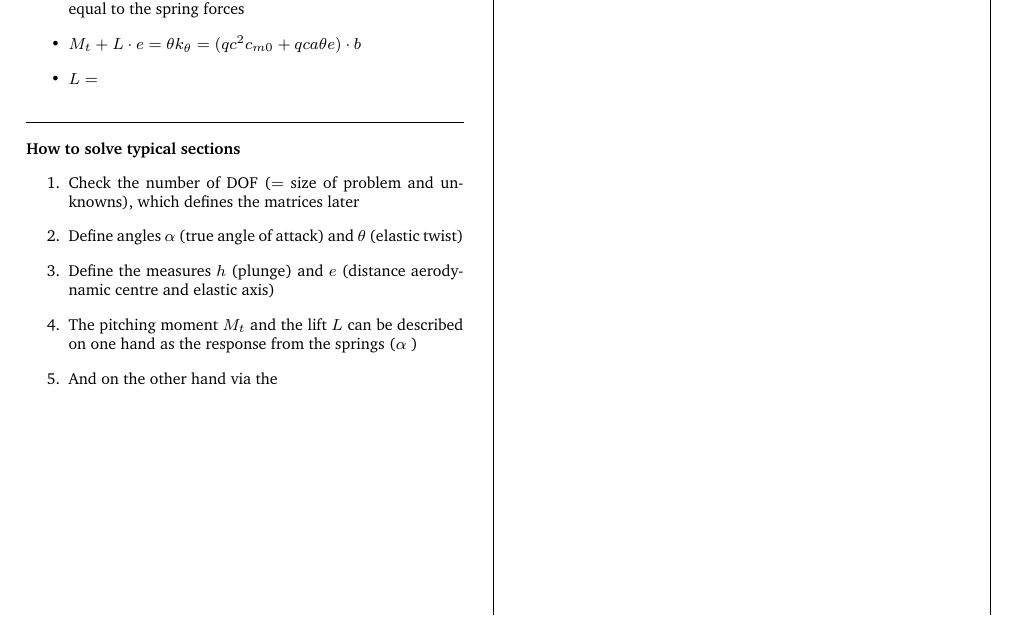
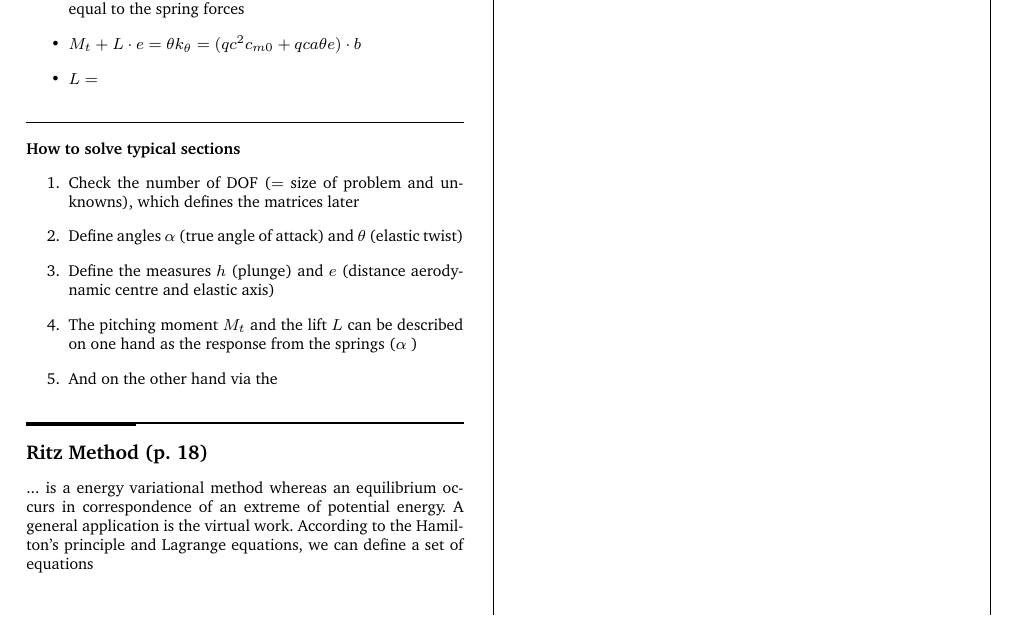
Before and after one commit to x-meienberg/msc-studies-aero, a LaTeX document (Summaries/Aeroelasticity/AEROELASTICITY-SUMMARY-XKM.tex): part of page 2 of 2, cut so that both start at the same text. Compiled offline with pdfLaTeX.

Commit message:
commit on main

```diff
--- a/Summaries/Aeroelasticity/AEROELASTICITY-SUMMARY-XKM.tex
+++ b/Summaries/Aeroelasticity/AEROELASTICITY-SUMMARY-XKM.tex
@@ -167,6 +167,9 @@ The idea is later on to model the torsional spring to be a torsional stiffness o
     \item And on the other hand via the
 \end{enumerate}
 
+\subsection*{Ritz Method (p. 18)}
 
+... is a energy variational method whereas an equilibrium occurs in correspondence of an extreme of potential energy. A general application is the virtual work.
+According to the Hamilton's principle and Lagrange equations, we can define a set of equations
 \end{multicols*}
 \end{document}
```
Also changed, not shown: Summaries/Aeroelasticity/AEROELASTICITY-SUMMARY-XKM.pdf, 3 other files.
